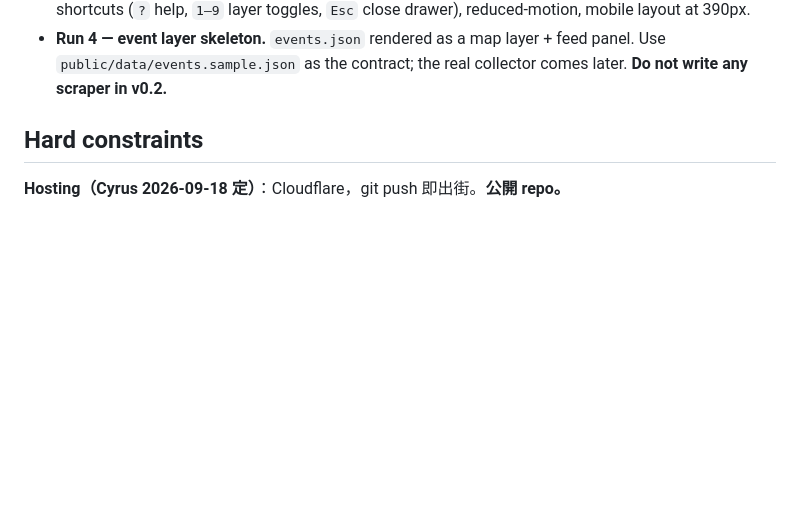
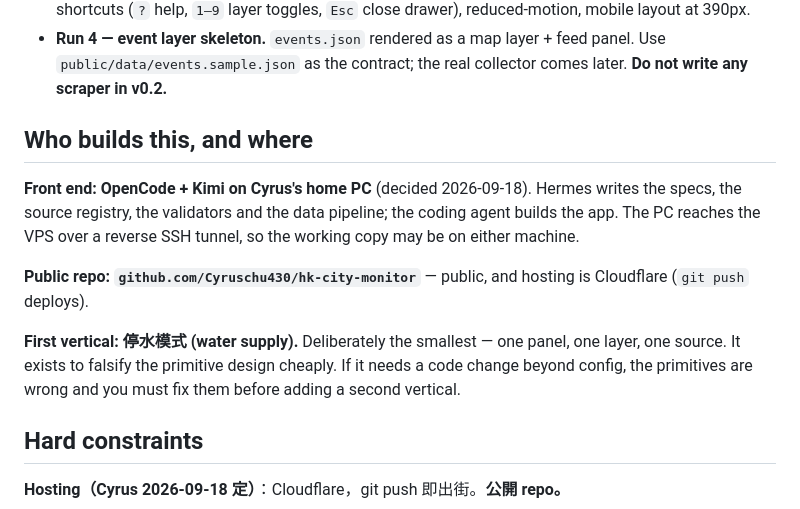
Before and after one commit to Cyruschu430/hk-city-monitor, a Markdown page: AGENTS.md, the part around the change. GitHub-like rendering; blank space fills up the shorter version.

```diff
--- a/AGENTS.md
+++ b/AGENTS.md
@@ -76,6 +76,19 @@ Build `web/`, then it deploys by copying `web/dist/*` over the root later. Until
 - **Run 4 — event layer skeleton.** `events.json` rendered as a map layer + feed panel. Use
   `public/data/events.sample.json` as the contract; the real collector comes later.
   **Do not write any scraper in v0.2.**
+
+## Who builds this, and where
+
+**Front end: OpenCode + Kimi on Cyrus's home PC** (decided 2026-09-18). Hermes writes the specs,
+the source registry, the validators and the data pipeline; the coding agent builds the app.
+The PC reaches the VPS over a reverse SSH tunnel, so the working copy may be on either machine.
+
+**Public repo: `github.com/Cyruschu430/hk-city-monitor`** — public, and hosting is Cloudflare
+(`git push` deploys).
+
+**First vertical: 停水模式 (water supply).** Deliberately the smallest — one panel, one layer,
+one source. It exists to falsify the primitive design cheaply. If it needs a code change beyond
+config, the primitives are wrong and you must fix them before adding a second vertical.
 
 ## Hard constraints
 
```
Also changed, not shown: PRIMITIVES.md (+16 -5 lines), VERTICALS.md (+8 -2 lines).
